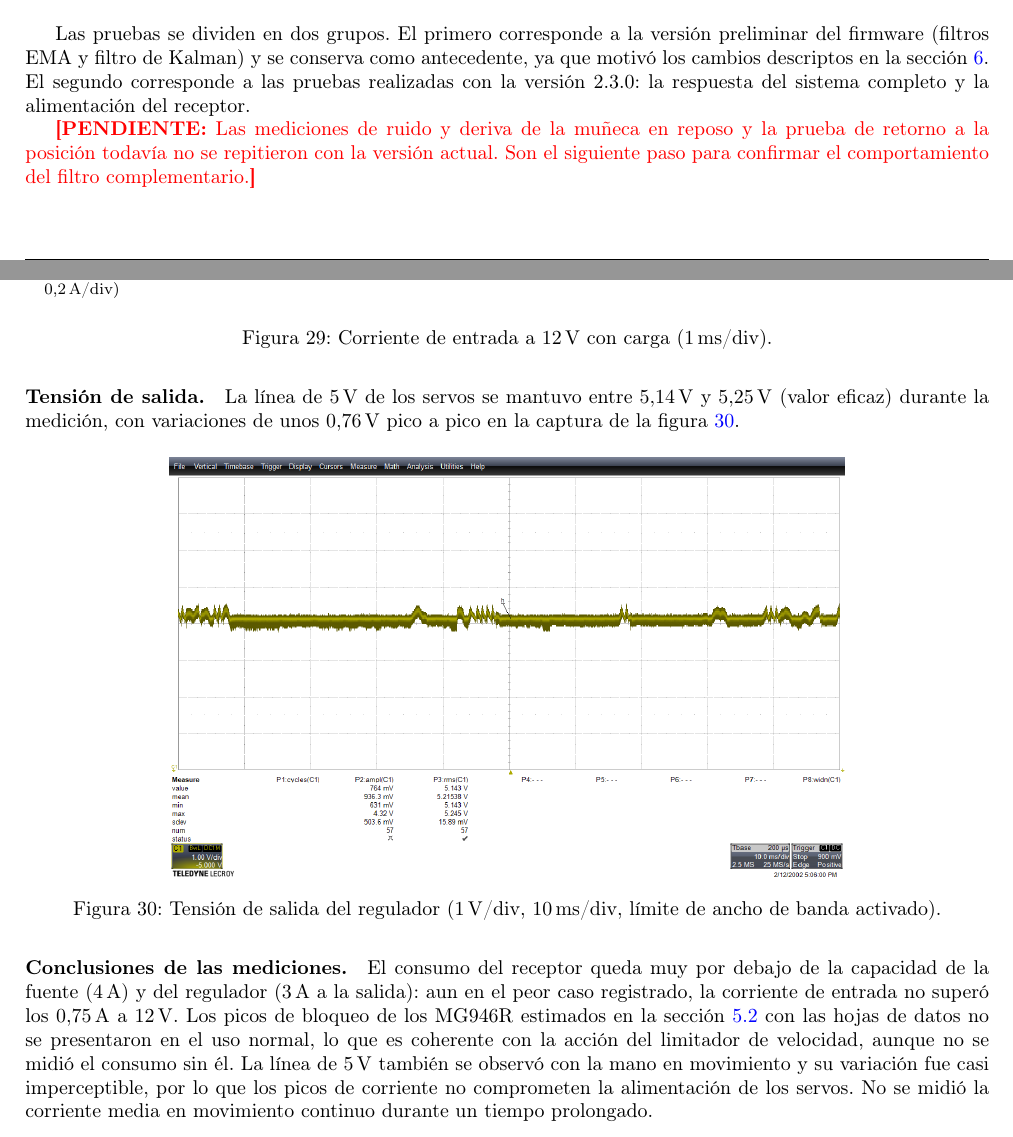
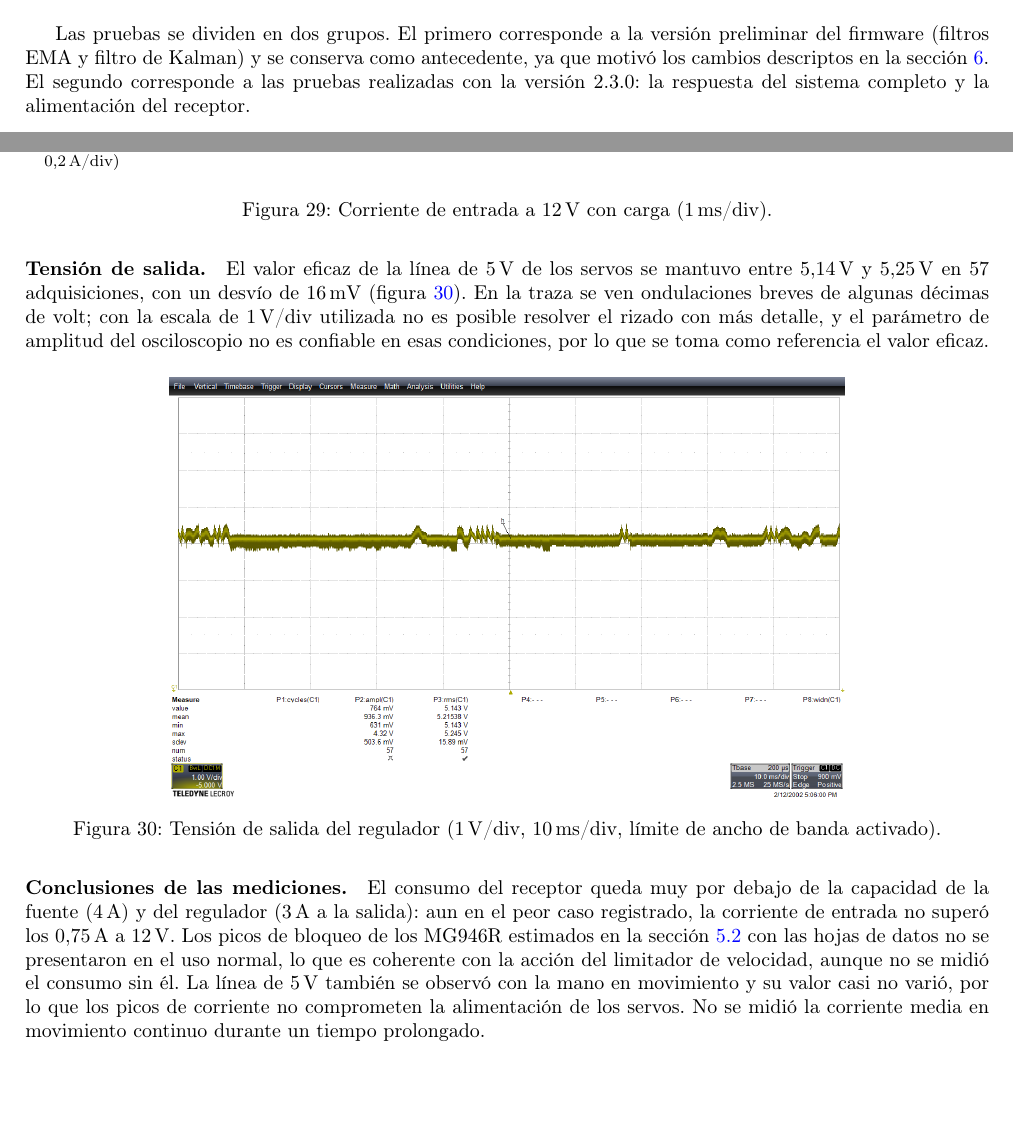
Before and after one commit to sevastianamoroso/proyecto-mano, a LaTeX document (informe/main.tex, which reads informe/capitulos/08_pruebas.tex): two parts of pages 26 and 31 of 38, joined at a grey line, cut so that both start at the same text. Compiled offline with pdfLaTeX.

Commit message:
docs: salida de 5 V con el valor eficaz; deriva de la muñeca pasa a trabajo futuro
Co-Authored-By: Claude Opus 5.5 <noreply@anthropic.com>

```diff
--- a/informe/capitulos/08_pruebas.tex
+++ b/informe/capitulos/08_pruebas.tex
@@ -2,8 +2,6 @@
 \label{sec:pruebas}
 
 Las pruebas se dividen en dos grupos. El primero corresponde a la versión preliminar del firmware (filtros EMA y filtro de Kalman) y se conserva como antecedente, ya que motivó los cambios descriptos en la sección~\ref{sec:evolucion}. El segundo corresponde a las pruebas realizadas con la versión 2.3.0: la respuesta del sistema completo y la alimentación del receptor.
-
-\pendiente{Las mediciones de ruido y deriva de la muñeca en reposo y la prueba de retorno a la posición todavía no se repitieron con la versión actual. Son el siguiente paso para confirmar el comportamiento del filtro complementario.}
 
 \subsection{Versión preliminar del firmware}
 \label{sec:pruebas_preliminar}
@@ -131,7 +129,7 @@ Los valores \textit{mean}, \textit{min} y \textit{max} que muestra el osciloscop
  \label{fig:carga}
 \end{figure}
 
-\paragraph{Tensión de salida.} La línea de \SI{5}{\volt} de los servos se mantuvo entre \SI{5.14}{\volt} y \SI{5.25}{\volt} (valor eficaz) durante la medición, con variaciones de unos \SI{0.76}{\volt} pico a pico en la captura de la figura~\ref{fig:v5}.
+\paragraph{Tensión de salida.} El valor eficaz de la línea de \SI{5}{\volt} de los servos se mantuvo entre \SI{5.14}{\volt} y \SI{5.25}{\volt} en 57 adquisiciones, con un desvío de \SI{16}{\milli\volt} (figura~\ref{fig:v5}). En la traza se ven ondulaciones breves de algunas décimas de volt; con la escala de \SI{1}{\volt}/div utilizada no es posible resolver el rizado con más detalle, y el parámetro de amplitud del osciloscopio no es confiable en esas condiciones, por lo que se toma como referencia el valor eficaz.
 
 \begin{figure}[H]
     \centering
@@ -140,4 +138,4 @@ Los valores \textit{mean}, \textit{min} y \textit{max} que muestra el osciloscop
     \label{fig:v5}
 \end{figure}
 
-\paragraph{Conclusiones de las mediciones.} El consumo del receptor queda muy por debajo de la capacidad de la fuente (\SI{4}{\ampere}) y del regulador (\SI{3}{\ampere} a la salida): aun en el peor caso registrado, la corriente de entrada no superó los \SI{0.75}{\ampere} a \SI{12}{\volt}. Los picos de bloqueo de los MG946R estimados en la sección~\ref{sec:alimentacion} con las hojas de datos no se presentaron en el uso normal, lo que es coherente con la acción del limitador de velocidad, aunque no se midió el consumo sin él. La línea de \SI{5}{\volt} también se observó con la mano en movimiento y su variación fue casi imperceptible, por lo que los picos de corriente no comprometen la alimentación de los servos. No se midió la corriente media en movimiento continuo durante un tiempo prolongado.
+\paragraph{Conclusiones de las mediciones.} El consumo del receptor queda muy por debajo de la capacidad de la fuente (\SI{4}{\ampere}) y del regulador (\SI{3}{\ampere} a la salida): aun en el peor caso registrado, la corriente de entrada no superó los \SI{0.75}{\ampere} a \SI{12}{\volt}. Los picos de bloqueo de los MG946R estimados en la sección~\ref{sec:alimentacion} con las hojas de datos no se presentaron en el uso normal, lo que es coherente con la acción del limitador de velocidad, aunque no se midió el consumo sin él. La línea de \SI{5}{\volt} también se observó con la mano en movimiento y su valor casi no varió, por lo que los picos de corriente no comprometen la alimentación de los servos. No se midió la corriente media en movimiento continuo durante un tiempo prolongado.
```
Also changed, not shown: PENDIENTES.md (+7 -0 lines), informe/capitulos/09_conclusiones.tex (+1 -2 lines), informe/presentacion/presentacion.tex (+0 -1 lines).
